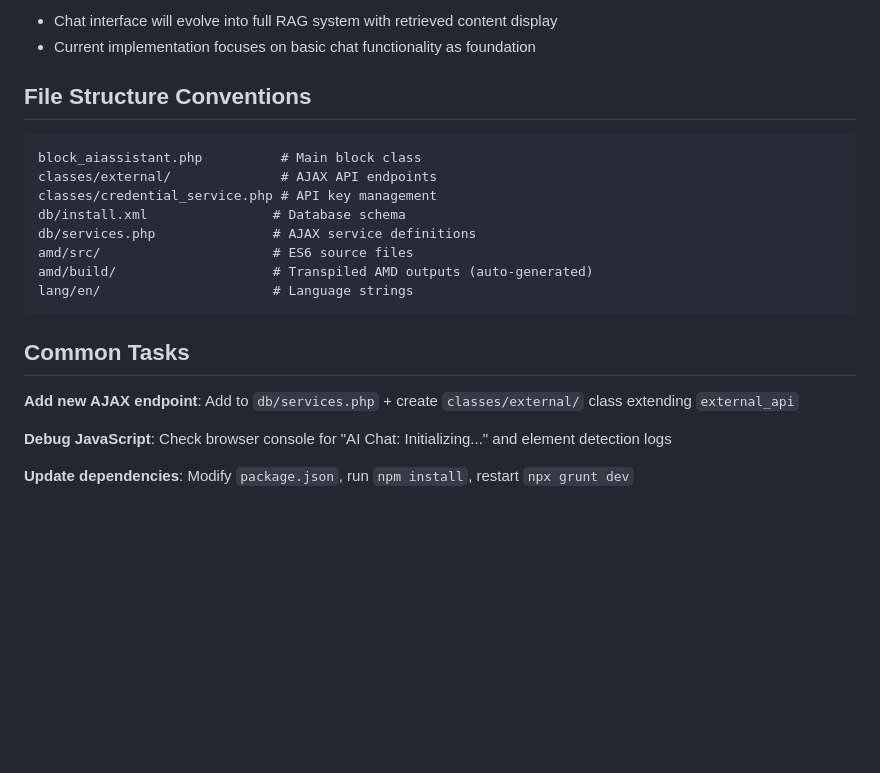
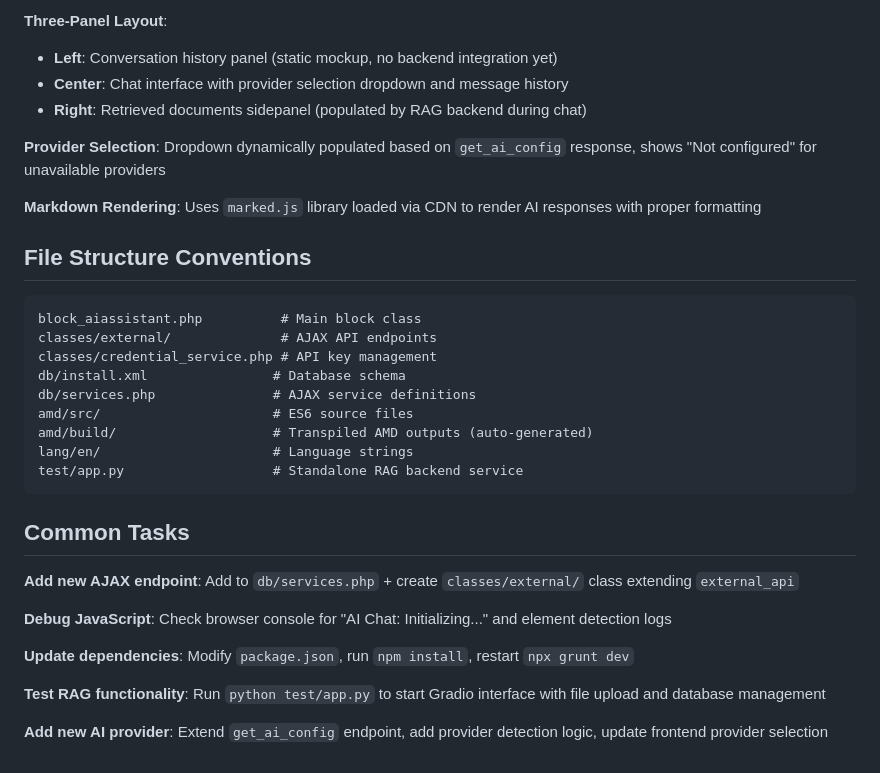
Before and after one commit to Somekindofa/moodle-plugin-ai, a Markdown page: .github/copilot-instructions.md, the part around one of its changes. GitHub-like rendering; blank space fills up the shorter version.

````diff
--- a/.github/copilot-instructions.md
+++ b/.github/copilot-instructions.md
@@ -47,6 +72,12 @@ Plugin requires three admin settings in Site Administration:
 
-- Chat interface will evolve into full RAG system with retrieved content display
-- Current implementation focuses on basic chat functionality as foundation
+**Three-Panel Layout**:
+- **Left**: Conversation history panel (static mockup, no backend integration yet)
+- **Center**: Chat interface with provider selection dropdown and message history
+- **Right**: Retrieved documents sidepanel (populated by RAG backend during chat)
+
+**Provider Selection**: Dropdown dynamically populated based on `get_ai_config` response, shows "Not configured" for unavailable providers
+
+**Markdown Rendering**: Uses `marked.js` library loaded via CDN to render AI responses with proper formatting
 
 ## File Structure Conventions
 
@@ -59,6 +90,7 @@ db/services.php               # AJAX service definitions
 amd/src/                      # ES6 source files
 amd/build/                    # Transpiled AMD outputs (auto-generated)
 lang/en/                      # Language strings
+test/app.py                   # Standalone RAG backend service
 ```
 
 ## Common Tasks
@@ -68,3 +100,7 @@ lang/en/                      # Language strings
 **Debug JavaScript**: Check browser console for "AI Chat: Initializing..." and element detection logs
 
 **Update dependencies**: Modify `package.json`, run `npm install`, restart `npx grunt dev`
+
+**Test RAG functionality**: Run `python test/app.py` to start Gradio interface with file upload and database management
+
+**Add new AI provider**: Extend `get_ai_config` endpoint, add provider detection logic, update frontend provider selection
````
Also changed, not shown: other parts of .github/copilot-instructions.md (+44 -19 lines).
